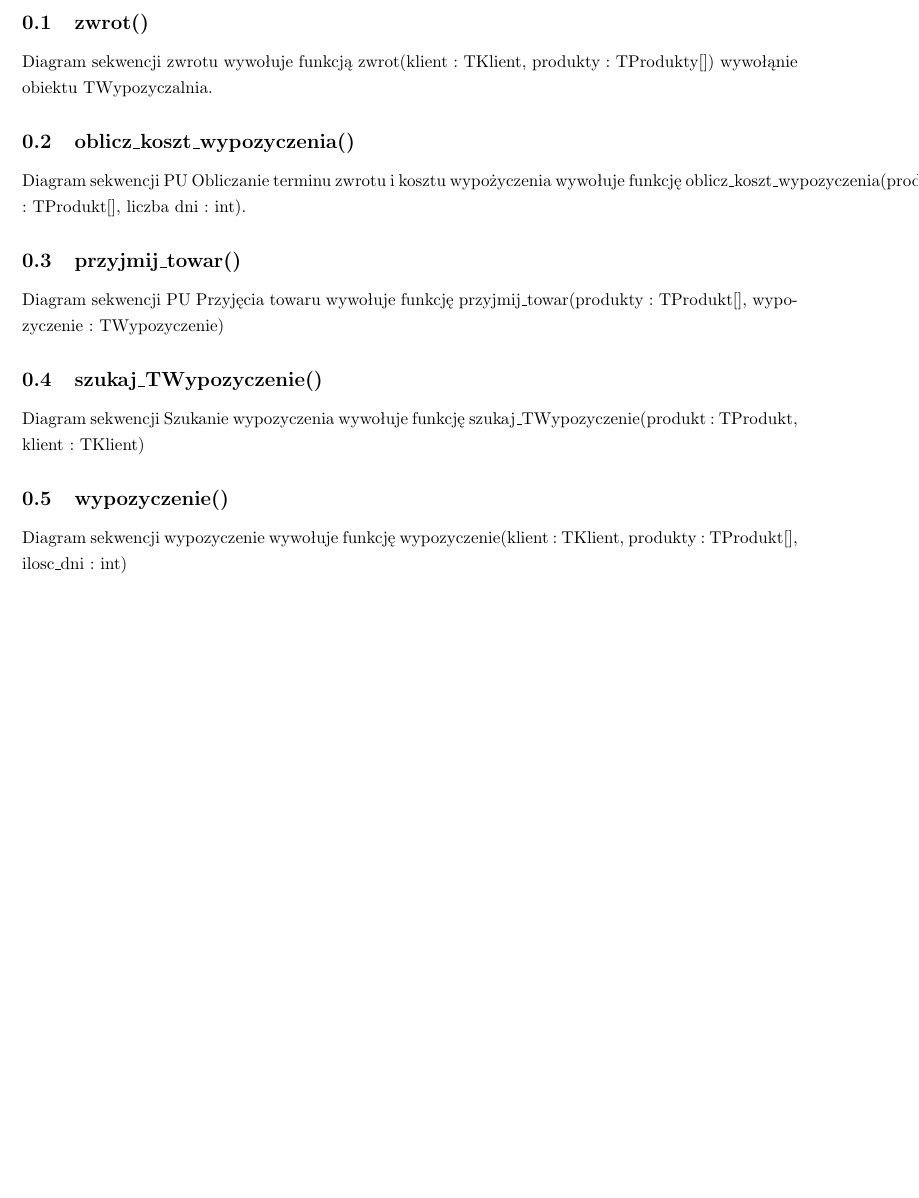
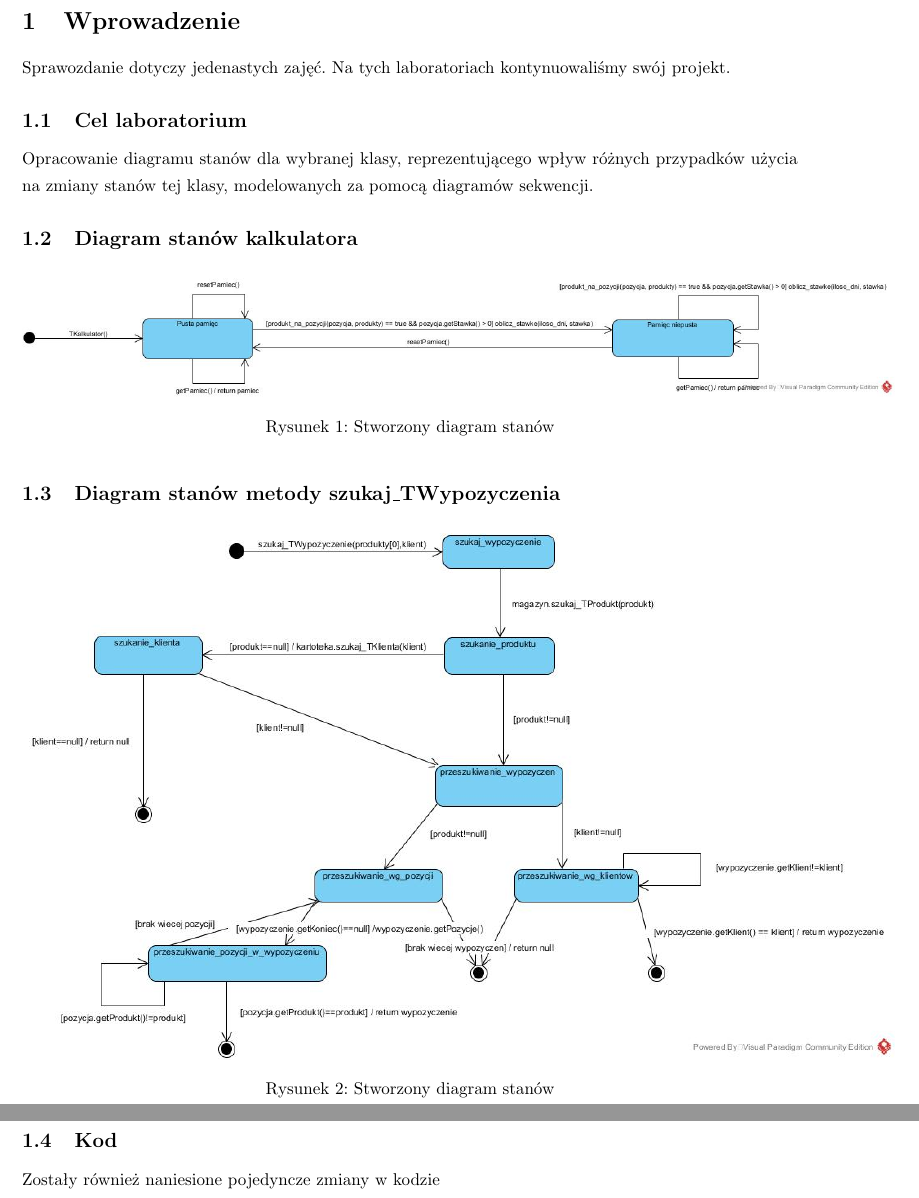
Before and after one commit to mbortkiewicz/projects, a LaTeX document (Studia/Inżynieria oprogramowania/Sprawozdania/Lab11/document.tex): part of page 2 of 2 before the commit and two parts of pages 2 and 3 of 3 after it, the two joined at a grey line, cut at the place of the change, the shorter picture padded with empty space. Compiled offline with pdfLaTeX.

Commit message:
sprawko lab11

```diff
--- a/Studia/Inżynieria oprogramowania/Sprawozdania/Lab11/document.tex
+++ b/Studia/Inżynieria oprogramowania/Sprawozdania/Lab11/document.tex
@@ -32,18 +32,27 @@
 		{\large \today\par}
 	\end{titlepage}
 	\newpage
-	\subsection{zwrot()}
-	Diagram sekwencji zwrotu wywołuje funkcją zwrot(klient : TKlient, produkty : TProdukty[]) wywołąnie obiektu TWypozyczalnia.
+	\section{Wprowadzenie}
+	Sprawozdanie dotyczy jedenastych zajęć. Na tych laboratoriach kontynuowaliśmy swój projekt.
 
-	\subsection{oblicz\_koszt\_wypozyczenia()}
-	Diagram sekwencji PU Obliczanie terminu zwrotu i kosztu wypożyczenia wywołuje funkcję oblicz\_koszt\_wypozyczenia(produkty : TProdukt[], liczba dni : int).
-
-	\subsection{przyjmij\_towar()}
-	Diagram sekwencji PU Przyjęcia towaru wywołuje funkcję przyjmij\_towar(produkty : TProdukt[], wypozyczenie : TWypozyczenie)
-
-	\subsection{szukaj\_TWypozyczenie()}
-	Diagram sekwencji Szukanie wypozyczenia wywołuje funkcję szukaj\_TWypozyczenie(produkt : TProdukt, klient : TKlient)
-
-	\subsection{wypozyczenie()}
-	Diagram sekwencji wypozyczenie wywołuje funkcję wypozyczenie(klient : TKlient, produkty : TProdukt[], ilosc\_dni : int)
+	\subsection{Cel laboratorium}
+	Opracowanie diagramu stanów dla wybranej klasy, reprezentującego wpływ różnych przypadków użycia na	zmiany stanów tej klasy, modelowanych za pomocą	diagramów sekwencji.
+	\subsection{Diagram stanów kalkulatora}
+	\begin{figure}[!ht]
+		\centering
+		\includegraphics[width=18cm]{1.jpg}
+		\caption{Stworzony diagram stanów}
+		\label{fig:obrazek 1}
+		\newpage
+	\end{figure}
+	\subsection{Diagram stanów metody szukaj\_TWypozyczenia}
+	\begin{figure}[!ht]
+		\centering
+		\includegraphics[width=18cm]{2.jpg}
+		\caption{Stworzony diagram stanów}
+		\label{fig:obrazek 2}
+		\newpage
+	\end{figure}
+\subsection{Kod}
+Zostały również naniesione pojedyncze zmiany w kodzie
 \end{document}
```
Also changed, not shown: Studia/Inżynieria oprogramowania/Sprawozdania/Lab11/1.jpg (added), Studia/Inżynieria oprogramowania/Sprawozdania/Lab11/2.jpg (added), Studia/Inżynieria oprogramowania/Sprawozdania/Lab11/document.pdf.
